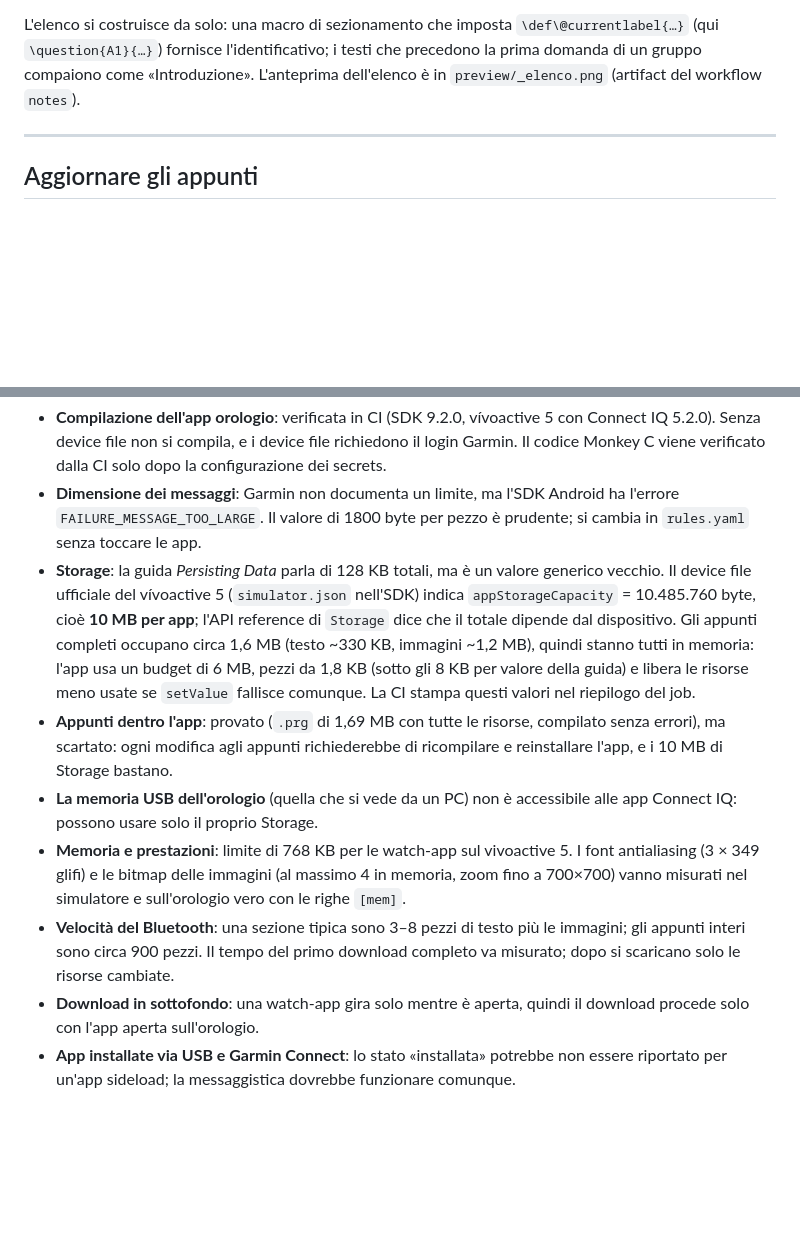
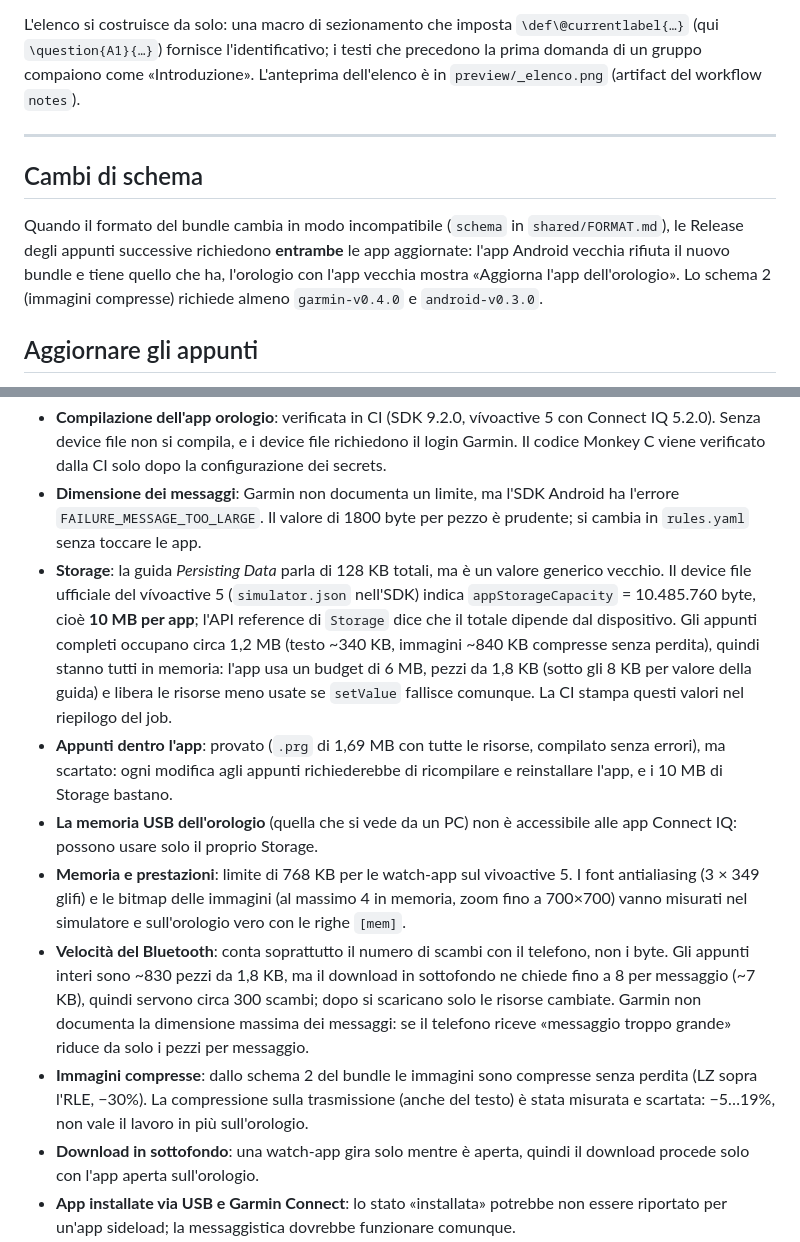
Before and after one commit to imprudent-coding/garmin-latex, a Markdown page: README.md, 2 parts joined by grey strips. Rendered like a GitHub page; blank space fills up the shorter version.

Commit message:
Docs: schema 2 (immagini LZ), messaggi con più pezzi, cambi di schema
Co-Authored-By: Claude Opus 5.5 <noreply@anthropic.com>
Claude-Session: https://claude.ai/code/session_01CKi1mfpxBz2tjosxVHKvnJ

```diff
--- a/README.md
+++ b/README.md
@@ -361,6 +361,15 @@ L'anteprima dell'elenco è in `preview/_elenco.png` (artifact del workflow `note
 
 ---
 
+## Cambi di schema
+
+Quando il formato del bundle cambia in modo incompatibile (`schema` in
+`shared/FORMAT.md`), le Release degli appunti successive richiedono **entrambe**
+le app aggiornate: l'app Android vecchia rifiuta il nuovo bundle e tiene quello
+che ha, l'orologio con l'app vecchia mostra «Aggiorna l'app dell'orologio».
+Lo schema 2 (immagini compresse) richiede almeno `garmin-v0.4.0` e
+`android-v0.3.0`.
+
 ## Aggiornare gli appunti
 
 1. Modifica o aggiungi file in `latex/`. I nuovi `.tex` vanno inclusi con
@@ -515,7 +524,8 @@ via Bluetooth. Fonte: *Communicating with Mobile Apps* nella documentazione Garm
   generico vecchio. Il device file ufficiale del vívoactive 5 (`simulator.json`
   nell'SDK) indica `appStorageCapacity` = 10.485.760 byte, cioè **10 MB per
   app**; l'API reference di `Storage` dice che il totale dipende dal dispositivo.
-  Gli appunti completi occupano circa 1,6 MB (testo ~330 KB, immagini ~1,2 MB),
+  Gli appunti completi occupano circa 1,2 MB (testo ~340 KB, immagini ~840 KB
+  compresse senza perdita),
   quindi stanno tutti in memoria: l'app usa un budget di 6 MB, pezzi da 1,8 KB
   (sotto gli 8 KB per valore della guida) e libera le risorse meno usate se
   `setValue` fallisce comunque. La CI stampa questi valori nel riepilogo del job.
@@ -529,9 +539,16 @@ via Bluetooth. Fonte: *Communicating with Mobile Apps* nella documentazione Garm
   I font antialiasing (3 × 349 glifi) e le bitmap delle immagini (al massimo 4
   in memoria, zoom fino a 700×700) vanno misurati nel simulatore e sull'orologio
   vero con le righe `[mem]`.
-- **Velocità del Bluetooth**: una sezione tipica sono 3–8 pezzi di testo più le
-  immagini; gli appunti interi sono circa 900 pezzi. Il tempo del primo
-  download completo va misurato; dopo si scaricano solo le risorse cambiate.
+- **Velocità del Bluetooth**: conta soprattutto il numero di scambi con il
+  telefono, non i byte. Gli appunti interi sono ~830 pezzi da 1,8 KB, ma il
+  download in sottofondo ne chiede fino a 8 per messaggio (~7 KB), quindi
+  servono circa 300 scambi; dopo si scaricano solo le risorse cambiate. Garmin
+  non documenta la dimensione massima dei messaggi: se il telefono riceve
+  «messaggio troppo grande» riduce da solo i pezzi per messaggio.
+- **Immagini compresse**: dallo schema 2 del bundle le immagini sono compresse
+  senza perdita (LZ sopra l'RLE, −30%). La compressione sulla trasmissione
+  (anche del testo) è stata misurata e scartata: −5…19%, non vale il lavoro in
+  più sull'orologio.
 - **Download in sottofondo**: una watch-app gira solo mentre è aperta, quindi il
   download procede solo con l'app aperta sull'orologio.
 - **App installate via USB e Garmin Connect**: lo stato «installata» potrebbe
```
Also changed, not shown: shared/FORMAT.md (+21 -2 lines), shared/PROTOCOL.md (+17 -2 lines).
